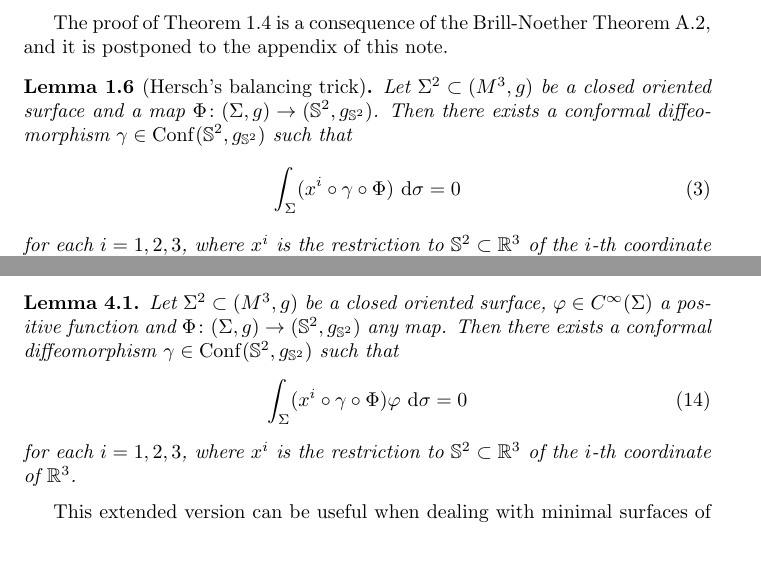
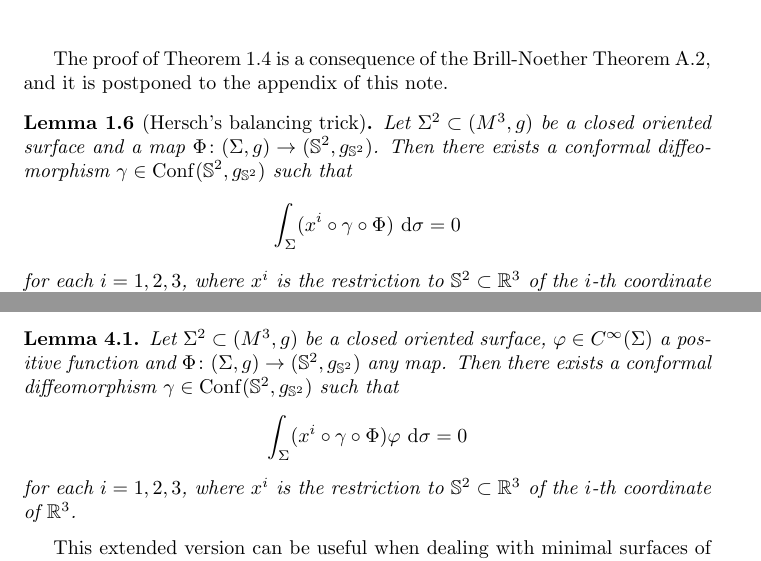
Before and after one commit to AndreaMartelli03/Christodoulou-Yau-theorem-for-higher-genus, a LaTeX thesis (main.tex): two parts of pages 3 and 10 of 13, joined at a grey line, cut so that both start at the same text. Compiled offline with pdfLaTeX.

Commit message:
Updates from Overleaf

```diff
--- a/main.tex
+++ b/main.tex
@@ -202,9 +202,9 @@ The proof of Theorem~\ref{thm: corollary of Brill-Noether} is a consequence of t
 
 \begin{lemma}[Hersch's balancing trick]\label{lem: Hersch trick}
 	Let \(\Sigma^2 \subset (M^3,g)\) be a closed oriented surface and a map \(\Phi \colon (\Sigma,g) \to (\Sp^2,g_{\Sp^2})\). Then there exists a conformal diffeomorphism \(\gamma \in \mathrm{Conf}(\Sp^2,g_{\Sp^2})\) such that
-	\begin{equation}\label{eq: x_i orthogonal to phi_1}
+	\begin{equation*}
 		\int_\Sigma (x^i \circ \gamma \circ \Phi) \ \dif \sigma = 0
-	\end{equation}
+	\end{equation*}
 	for each \(i=1,2,3\), where \(x^i\) is the restriction to \(\Sp^2 \subset \R^3\) of the \(i\)-th coordinate of \(\R^3\).
 \end{lemma}
 
@@ -531,9 +531,9 @@ In this section, we give the proof of Hersch's trick. Let us point out that, wit
 
 \begin{lemma}\label{lem: Hersch trick +}
 	Let \(\Sigma^2 \subset (M^3,g)\) be a closed oriented surface, \(\vp \in C^\infty(\Sigma)\) a positive function and \(\Phi \colon (\Sigma,g) \to (\Sp^2,g_{\Sp^2})\) any map. Then there exists a conformal diffeomorphism \(\gamma \in \mathrm{Conf}(\Sp^2,g_{\Sp^2})\) such that
-	\begin{equation}\label{eq: x_i orthogonal to phi_1}
+	\begin{equation*}
 		\int_\Sigma (x^i \circ \gamma \circ \Phi) \vp \ \dif \sigma = 0
-	\end{equation}
+	\end{equation*}
 	for each \(i=1,2,3\), where \(x^i\) is the restriction to \(\Sp^2 \subset \R^3\) of the \(i\)-th coordinate of \(\R^3\).
 \end{lemma}
 
```
Also changed, not shown: biblio.bib (+1 -6 lines).
